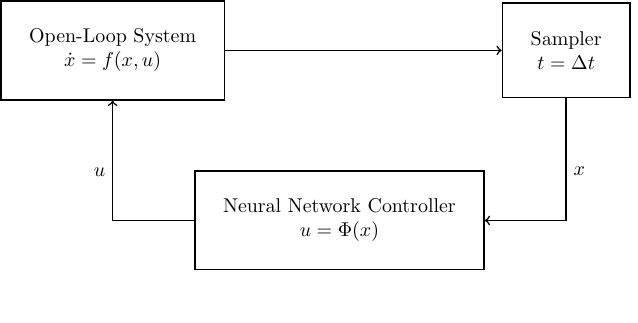
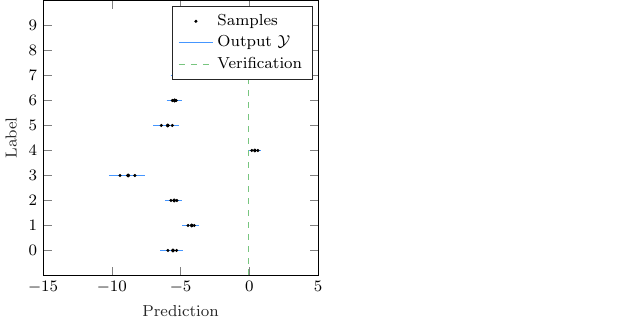
Before and after one commit to TUMcps/CORA, a LaTeX figure (data/images/latex/main.tex, which reads data/images/latex/figures/neural-network/mnist-output-bounds.tikz): the whole page, the shorter picture padded with empty space. Compiled offline with pdfLaTeX.

Commit message:
website: updated nnv

```diff
--- /dev/null
+++ b/data/images/latex/figures/neural-network/mnist-output-bounds.tikz
@@ -0,0 +1,259 @@
+% This file was created by matlab2tikz.
+%
+\definecolor{mycolor1}{rgb}{0.2706,0.5882,1.0000}%
+\definecolor{mycolor2}{rgb}{0.4706,0.7725,0.4980}%
+%%
+\begin{tikzpicture}
+\footnotesize
+
+\begin{axis}[%
+width=0.4\textwidth,
+height=0.4\textwidth,
+at={(0in,0in)},
+scale only axis,
+xmin=-15,
+xmax=5,
+xlabel style={font=\color{white!15!black}},
+xlabel={Prediction},
+ymin=-1,
+ymax=10,
+ytick={0, 1, 2, 3, 4, 5, 6, 7, 8, 9},
+ylabel style={font=\color{white!15!black}},
+ylabel={Label},
+axis background/.style={fill=white},
+legend style={legend cell align=left, align=left, draw=white!15!black}
+]
+\addplot[only marks, mark=*, mark options={}, mark size=0.5000pt, draw=black] table[row sep=crcr]{%
+x	y\\
+-5.9216	0\\
+-5.5699	0\\
+-5.5667	0\\
+-5.5625	0\\
+-5.5593	0\\
+-5.556	0\\
+-5.5524	0\\
+-5.5492	0\\
+-5.5459	0\\
+-5.5427	0\\
+-5.5389	0\\
+-5.2936	0\\
+};
+\addlegendentry{Samples}
+
+\addplot [color=mycolor1]
+  table[row sep=crcr]{%
+-6.4971	0\\
+-4.8341	0\\
+};
+\addlegendentry{Output $\mathcal{Y}$}
+
+\addplot[only marks, mark=*, mark options={}, mark size=0.5000pt, draw=black, forget plot] table[row sep=crcr]{%
+x	y\\
+-4.4573	1\\
+-4.1967	1\\
+-4.1944	1\\
+-4.1921	1\\
+-4.1895	1\\
+-4.187	1\\
+-4.1845	1\\
+-4.1815	1\\
+-4.1782	1\\
+-4.1756	1\\
+-4.0078	1\\
+};
+\addplot [color=mycolor1, forget plot]
+  table[row sep=crcr]{%
+-4.8696	1\\
+-3.6923	1\\
+};
+\addplot[only marks, mark=*, mark options={}, mark size=0.5000pt, draw=black, forget plot] table[row sep=crcr]{%
+x	y\\
+-5.7033	2\\
+-5.4838	2\\
+-5.4806	2\\
+-5.4783	2\\
+-5.4757	2\\
+-5.473	2\\
+-5.4707	2\\
+-5.4685	2\\
+-5.4662	2\\
+-5.464	2\\
+-5.4616	2\\
+-5.4594	2\\
+-5.2695	2\\
+};
+\addplot [color=mycolor1, forget plot]
+  table[row sep=crcr]{%
+-6.137	2\\
+-4.9107	2\\
+};
+\addplot[only marks, mark=*, mark options={}, mark size=0.5000pt, draw=black, forget plot] table[row sep=crcr]{%
+x	y\\
+-9.4085	3\\
+-8.8412	3\\
+-8.8355	3\\
+-8.83	3\\
+-8.822	3\\
+-8.816	3\\
+-8.81	3\\
+-8.8033	3\\
+-8.7967	3\\
+-8.7905	3\\
+-8.3282	3\\
+};
+\addplot [color=mycolor1, forget plot]
+  table[row sep=crcr]{%
+-10.217	3\\
+-7.617	3\\
+};
+\addplot[only marks, mark=*, mark options={}, mark size=0.5000pt, draw=black, forget plot] table[row sep=crcr]{%
+x	y\\
+0.1778	4\\
+0.3935	4\\
+0.3962	4\\
+0.399	4\\
+0.4019	4\\
+0.4043	4\\
+0.4069	4\\
+0.4094	4\\
+0.4122	4\\
+0.6241	4\\
+};
+\addplot [color=mycolor1, forget plot]
+  table[row sep=crcr]{%
+-0.0535	4\\
+0.8445	4\\
+};
+\addplot[only marks, mark=*, mark options={}, mark size=0.5000pt, draw=black, forget plot] table[row sep=crcr]{%
+x	y\\
+-6.4038	5\\
+-5.9501	5\\
+-5.9459	5\\
+-5.9399	5\\
+-5.9352	5\\
+-5.9309	5\\
+-5.9268	5\\
+-5.9217	5\\
+-5.9173	5\\
+-5.9128	5\\
+-5.6043	5\\
+};
+\addplot [color=mycolor1, forget plot]
+  table[row sep=crcr]{%
+-6.9975	5\\
+-5.1007	5\\
+};
+\addplot[only marks, mark=*, mark options={}, mark size=0.5000pt, draw=black, forget plot] table[row sep=crcr]{%
+x	y\\
+-5.5957	6\\
+-5.44	6\\
+-5.4372	6\\
+-5.4349	6\\
+-5.4313	6\\
+-5.4299	6\\
+-5.4284	6\\
+-5.4264	6\\
+-5.4248	6\\
+-5.422	6\\
+-5.4206	6\\
+-5.4189	6\\
+-5.4167	6\\
+-5.4094	6\\
+-5.3209	6\\
+};
+\addplot [color=mycolor1, forget plot]
+  table[row sep=crcr]{%
+-6.0185	6\\
+-4.9335	6\\
+};
+\addplot[only marks, mark=*, mark options={}, mark size=0.5000pt, draw=black, forget plot] table[row sep=crcr]{%
+x	y\\
+-5.2386	7\\
+-5.0976	7\\
+-5.0962	7\\
+-5.0946	7\\
+-5.0932	7\\
+-5.0917	7\\
+-5.0904	7\\
+-5.0892	7\\
+-5.088	7\\
+-5.0864	7\\
+-5.0852	7\\
+-5.0835	7\\
+-5.0822	7\\
+-5.0807	7\\
+-5.0786	7\\
+-5.0769	7\\
+-5.0747	7\\
+-5.0032	7\\
+};
+\addplot [color=mycolor1, forget plot]
+  table[row sep=crcr]{%
+-5.7321	7\\
+-4.5452	7\\
+};
+\addplot[only marks, mark=*, mark options={}, mark size=0.5000pt, draw=black, forget plot] table[row sep=crcr]{%
+x	y\\
+-2.7015	8\\
+-2.1373	8\\
+-2.1297	8\\
+-2.1237	8\\
+-2.1177	8\\
+-2.1113	8\\
+-2.1052	8\\
+-2.0991	8\\
+-2.093	8\\
+-2.0872	8\\
+-2.0796	8\\
+-1.6085	8\\
+};
+\addplot [color=mycolor1, forget plot]
+  table[row sep=crcr]{%
+-3.3741	8\\
+-1.0853	8\\
+};
+\addplot[only marks, mark=*, mark options={}, mark size=0.5000pt, draw=black, forget plot] table[row sep=crcr]{%
+x	y\\
+-1.7747	9\\
+-1.7439	9\\
+-1.7263	9\\
+-1.7236	9\\
+-1.7214	9\\
+-1.7207	9\\
+-1.7202	9\\
+-1.7197	9\\
+-1.7185	9\\
+-1.7178	9\\
+-1.7171	9\\
+-1.7167	9\\
+-1.7162	9\\
+-1.7151	9\\
+-1.7143	9\\
+-1.7138	9\\
+-1.7133	9\\
+-1.7126	9\\
+-1.7119	9\\
+-1.7112	9\\
+-1.7101	9\\
+-1.7089	9\\
+-1.7068	9\\
+-1.7063	9\\
+-1.7057	9\\
+-1.7044	9\\
+-1.7026	9\\
+-1.6989	9\\
+};
+\addplot [color=mycolor1, forget plot]
+  table[row sep=crcr]{%
+-2.371	9\\
+-1.1991	9\\
+};
+\addplot [color=mycolor2, dashed]
+  table[row sep=crcr]{%
+-0.0535	-1\\
+-0.0535	10\\
+};
+\addlegendentry{Verification}
+
+\end{axis}
+\end{tikzpicture}%
```
Also changed, not shown: data/images/latex/figures/neural-network/mnist-output.tikz (deleted, +0 -145 lines), data/images/latex/main.tex (+1 -1 lines), data/images/latex/figures/neural-network/mnist-bag.png, data/images/latex/figures/neural-network/mnist-output-bounds.svg (added), data/images/latex/figures/neural-network/mnist-output.svg (deleted), 3 other files.
